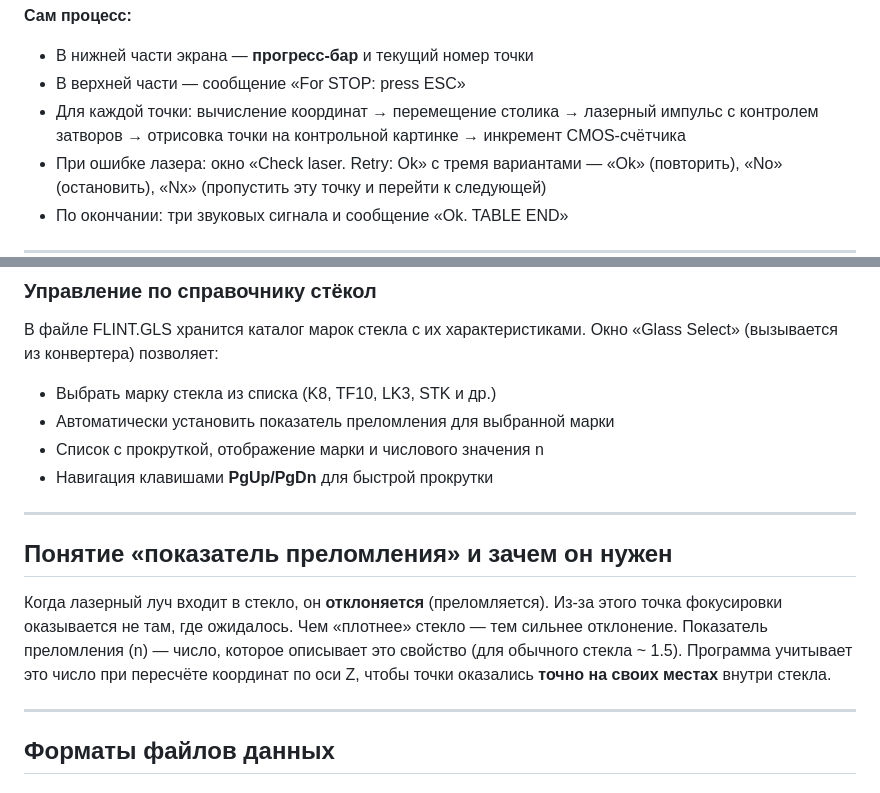
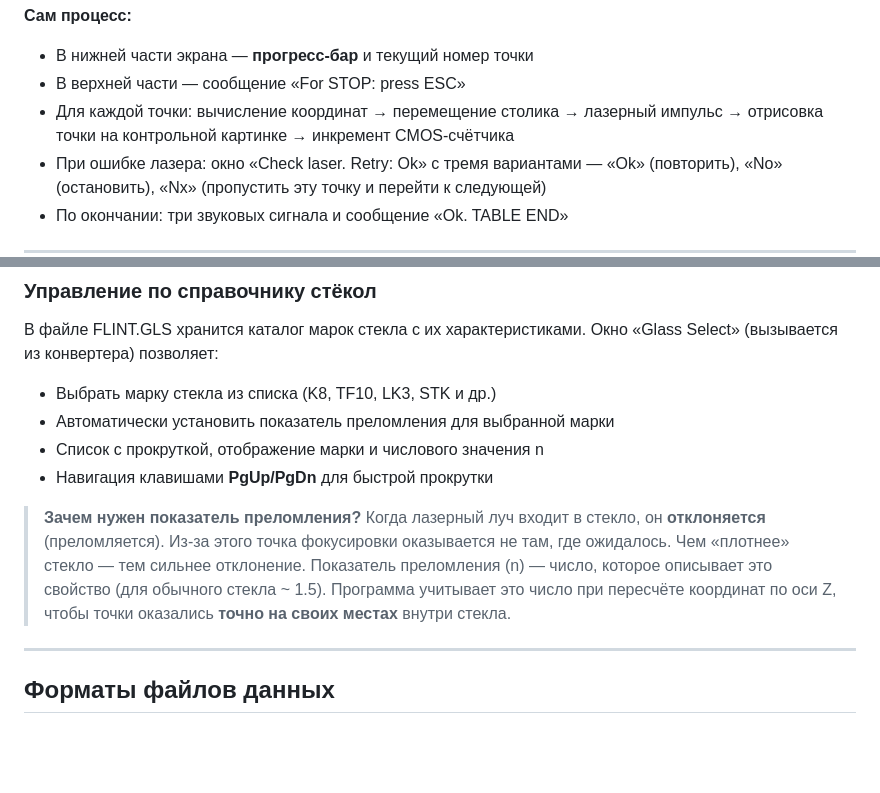
Before and after one commit to titbm/flint, a Markdown page: Help/PROJECT_DESCRIPTION.md, 2 parts joined by grey strips. GitHub-like rendering; blank space fills up the shorter version.

```diff
--- a/Help/PROJECT_DESCRIPTION.md
+++ b/Help/PROJECT_DESCRIPTION.md
@@ -234,7 +234,7 @@
 **Сам процесс:**
 - В нижней части экрана — **прогресс-бар** и текущий номер точки
 - В верхней части — сообщение «For STOP: press ESC»
-- Для каждой точки: вычисление координат → перемещение столика → лазерный импульс с контролем затворов → отрисовка точки на контрольной картинке → инкремент CMOS-счётчика
+- Для каждой точки: вычисление координат → перемещение столика → лазерный импульс → отрисовка точки на контрольной картинке → инкремент CMOS-счётчика
 - При ошибке лазера: окно «Check laser. Retry: Ok» с тремя вариантами — «Ok» (повторить), «No» (остановить), «Nx» (пропустить эту точку и перейти к следующей)
 - По окончании: три звуковых сигнала и сообщение «Ok. TABLE END»
 
@@ -286,11 +286,7 @@
 - Список с прокруткой, отображение марки и числового значения n
 - Навигация клавишами **PgUp/PgDn** для быстрой прокрутки
 
----
-
-## Понятие «показатель преломления» и зачем он нужен
-
-Когда лазерный луч входит в стекло, он **отклоняется** (преломляется). Из-за этого точка фокусировки оказывается не там, где ожидалось. Чем «плотнее» стекло — тем сильнее отклонение. Показатель преломления (n) — число, которое описывает это свойство (для обычного стекла ~ 1.5). Программа учитывает это число при пересчёте координат по оси Z, чтобы точки оказались **точно на своих местах** внутри стекла.
+> **Зачем нужен показатель преломления?** Когда лазерный луч входит в стекло, он **отклоняется** (преломляется). Из-за этого точка фокусировки оказывается не там, где ожидалось. Чем «плотнее» стекло — тем сильнее отклонение. Показатель преломления (n) — число, которое описывает это свойство (для обычного стекла ~ 1.5). Программа учитывает это число при пересчёте координат по оси Z, чтобы точки оказались **точно на своих местах** внутри стекла.
 
 ---
 
```
Also changed, not shown: other parts of Help/PROJECT_DESCRIPTION.md (+10 -10 lines).
